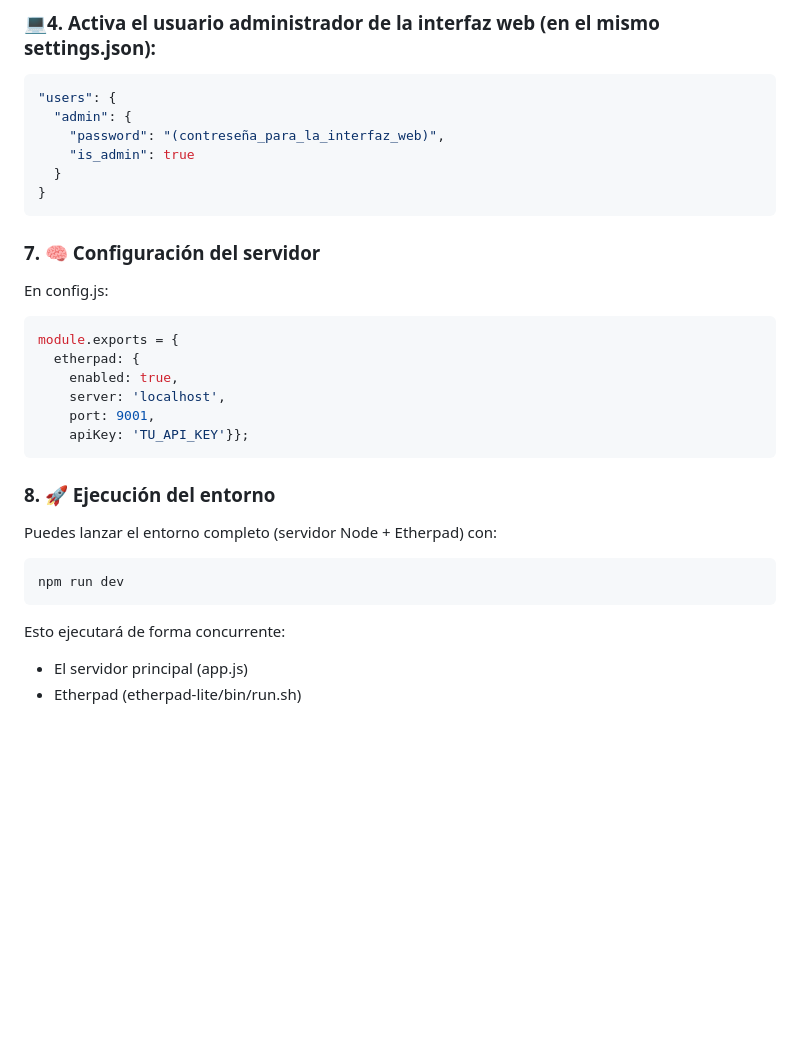
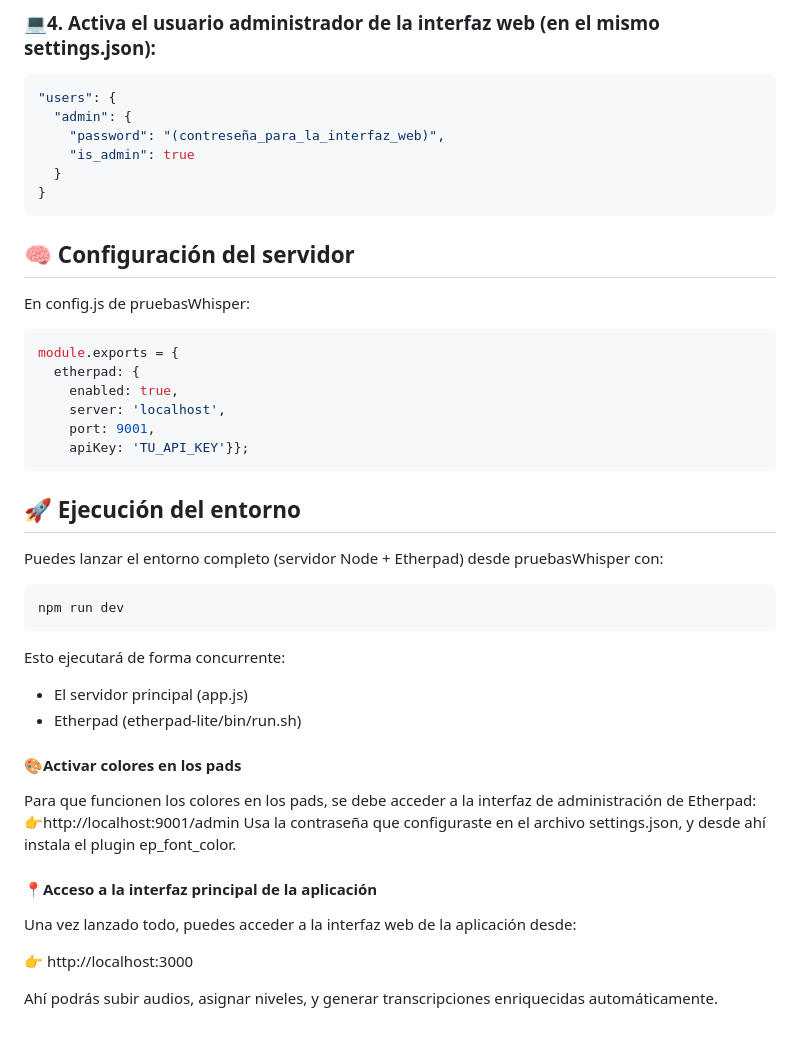
Before and after one commit to davidCalvo123/pruebasWhisper, a Markdown page: README.md, the part around the change. GitHub-like rendering; blank space fills up the shorter version.

````diff
--- a/README.md
+++ b/README.md
@@ -119,10 +119,9 @@ Después, en tu settings.json, configura la conexión así:
 }
 ```
 
+## 🧠  Configuración del servidor
 
-### 7. 🧠 Configuración del servidor
-
-En config.js:
+En config.js de pruebasWhisper:
 ```bash
 module.exports = {
   etherpad: {
@@ -131,12 +130,24 @@ module.exports = {
     port: 9001,
     apiKey: 'TU_API_KEY'}};
 ```
-### 8. 🚀 Ejecución del entorno
+## 🚀  Ejecución del entorno
 
-Puedes lanzar el entorno completo (servidor Node + Etherpad) con:
+Puedes lanzar el entorno completo (servidor Node + Etherpad) desde pruebasWhisper con:
 ```bash
 npm run dev
 ```
 Esto ejecutará de forma concurrente:
 - El servidor principal (app.js)
 - Etherpad (etherpad-lite/bin/run.sh)
+
+#### 🎨Activar colores en los pads
+Para que funcionen los colores en los pads, se debe acceder a la interfaz de administración de Etherpad:
+👉http://localhost:9001/admin
+Usa la contraseña que configuraste en el archivo settings.json, y desde ahí instala el plugin ep_font_color.
+
+####  📍Acceso a la interfaz principal de la aplicación
+Una vez lanzado todo, puedes acceder a la interfaz web de la aplicación desde:
+
+👉 http://localhost:3000
+
+Ahí podrás subir audios, asignar niveles, y generar transcripciones enriquecidas automáticamente.
````
